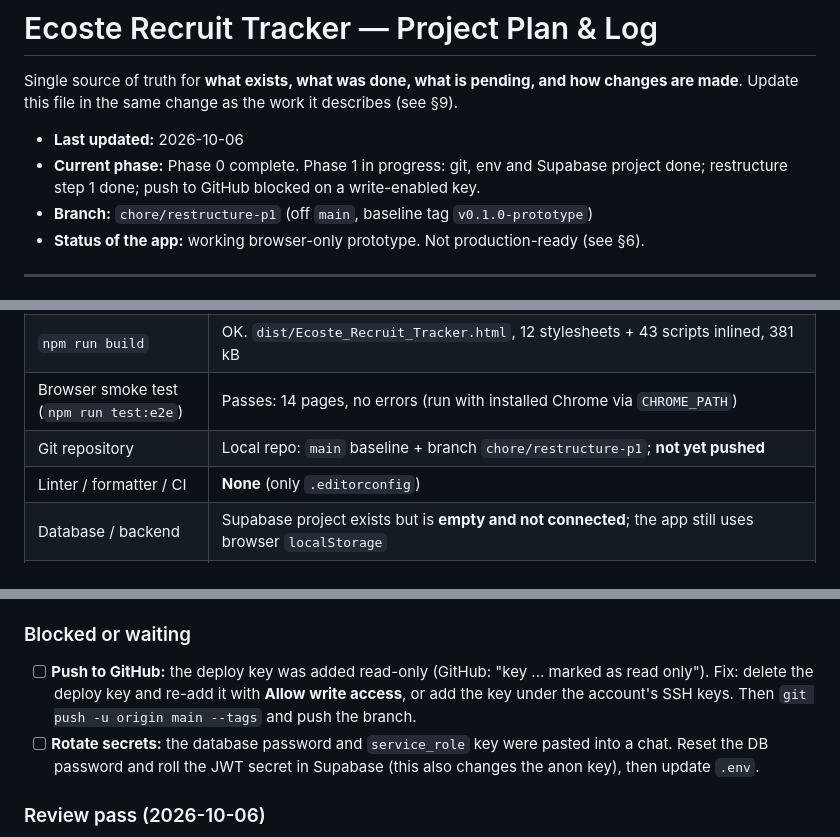
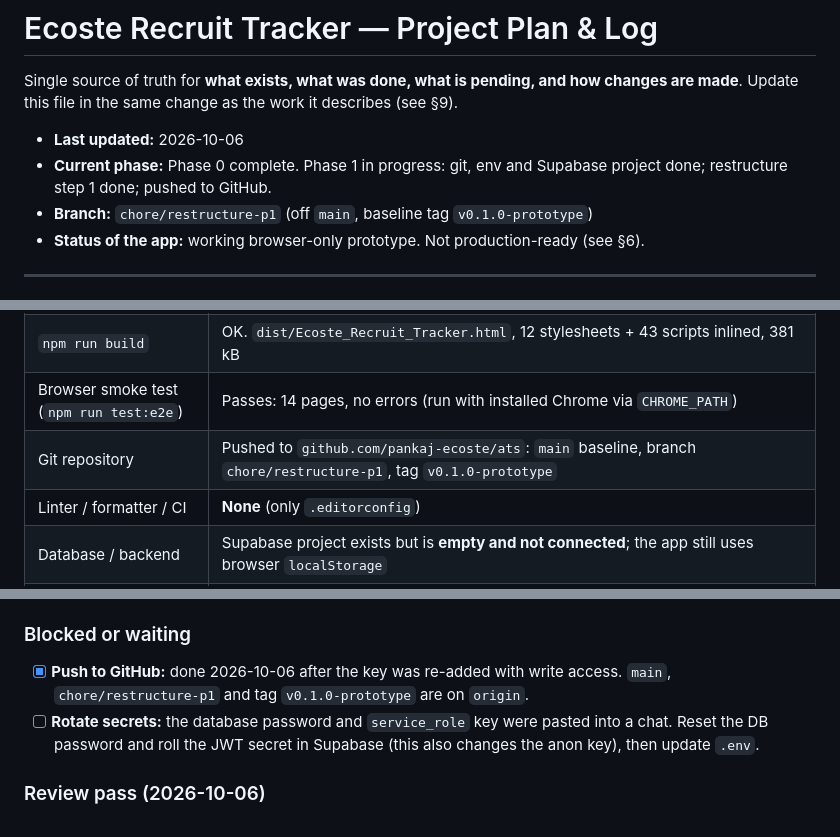
Before and after one commit to pankaj-ecoste/ats, a Markdown page: plan.md, 3 parts joined by grey strips. Rendered like a GitHub page.

Commit message:
docs: record GitHub push in plan.md
Co-Authored-By: Claude Sonnet 5.5 <noreply@anthropic.com>

```diff
--- a/plan.md
+++ b/plan.md
@@ -4,7 +4,7 @@ Single source of truth for **what exists, what was done, what is pending, and ho
 Update this file in the same change as the work it describes (see §9).
 
 - **Last updated:** 2026-10-06
-- **Current phase:** Phase 0 complete. Phase 1 in progress: git, env and Supabase project done; restructure step 1 done; push to GitHub blocked on a write-enabled key.
+- **Current phase:** Phase 0 complete. Phase 1 in progress: git, env and Supabase project done; restructure step 1 done; pushed to GitHub.
 - **Branch:** `chore/restructure-p1` (off `main`, baseline tag `v0.1.0-prototype`)
 - **Status of the app:** working browser-only prototype. Not production-ready (see §6).
 
@@ -23,7 +23,7 @@ Covers: openings, job posting, applications + AI-style match scoring, candidates
 | `npm test` (node:test, no deps) | 7/7 pass |
 | `npm run build` | OK. `dist/Ecoste_Recruit_Tracker.html`, 12 stylesheets + 43 scripts inlined, 381 kB |
 | Browser smoke test (`npm run test:e2e`) | Passes: 14 pages, no errors (run with installed Chrome via `CHROME_PATH`) |
-| Git repository | Local repo: `main` baseline + branch `chore/restructure-p1`; **not yet pushed** |
+| Git repository | Pushed to `github.com/pankaj-ecoste/ats`: `main` baseline, branch `chore/restructure-p1`, tag `v0.1.0-prototype` |
 | Linter / formatter / CI | **None** (only `.editorconfig`) |
 | Database / backend | Supabase project exists but is **empty and not connected**; the app still uses browser `localStorage` |
 | Deployment | **None.** Runs from `index.html` or the single-file build |
@@ -134,7 +134,7 @@ Feature folders were named so each maps 1:1 onto a future `apps/web/src/features
 - [x] `npm install` run; `package-lock.json` committed.
 
 ### Blocked or waiting
-- [ ] **Push to GitHub:** the deploy key was added read-only (GitHub: "key ... marked as read only"). Fix: delete the deploy key and re-add it with **Allow write access**, or add the key under the account's SSH keys. Then `git push -u origin main --tags` and push the branch.
+- [x] **Push to GitHub:** done 2026-10-06 after the key was re-added with write access. `main`, `chore/restructure-p1` and tag `v0.1.0-prototype` are on `origin`.
 - [ ] **Rotate secrets:** the database password and `service_role` key were pasted into a chat. Reset the DB password and roll the JWT secret in Supabase (this also changes the anon key), then update `.env`.
 
 ### Review pass (2026-10-06)
```
Also changed, not shown: other parts of plan.md (+1 -1 lines).
